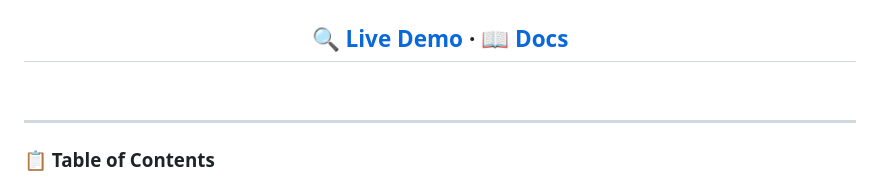
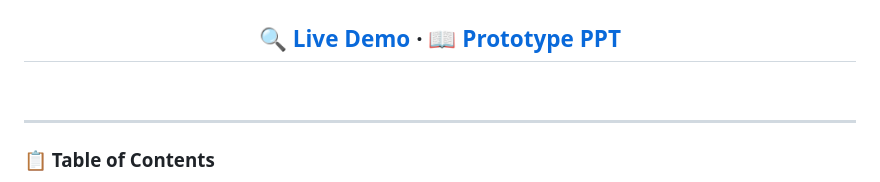
Before and after one commit to Mrinalray/Aletheia, a Markdown page: README.md, the part around the change. GitHub-like rendering.

```diff
--- a/README.md
+++ b/README.md
@@ -12,7 +12,7 @@
 
 ![Aletheia Banner](https://raw.githubusercontent.com/Mrinalray/aletheia/main/assets/mainpage.png)
 
-## [**🔍 Live Demo**](https://aletheia-deepfake-tool.netlify.app/) · [**📖 Docs**](#-setup--installation)
+## [**🔍 Live Demo**](https://aletheia-deepfake-tool.netlify.app/) · [**📖 Prototype PPT**](#-setup--installation)
 
 <br/>
 
```
